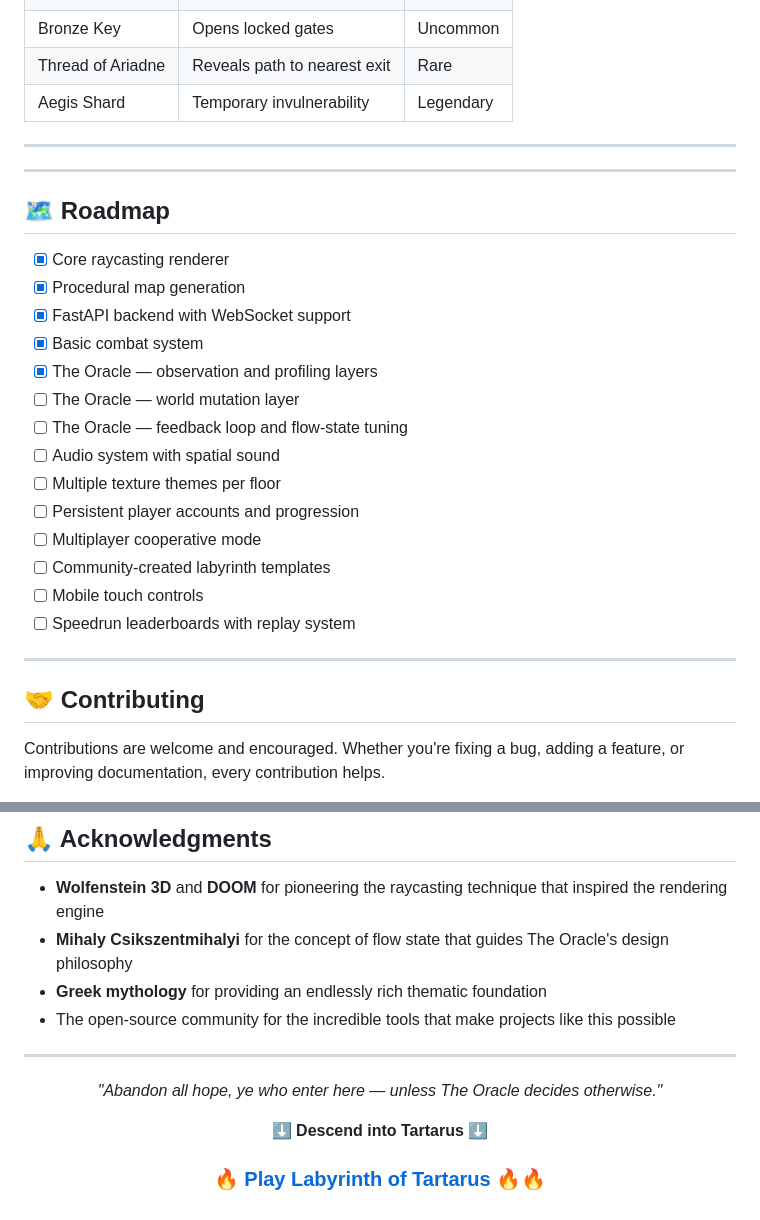
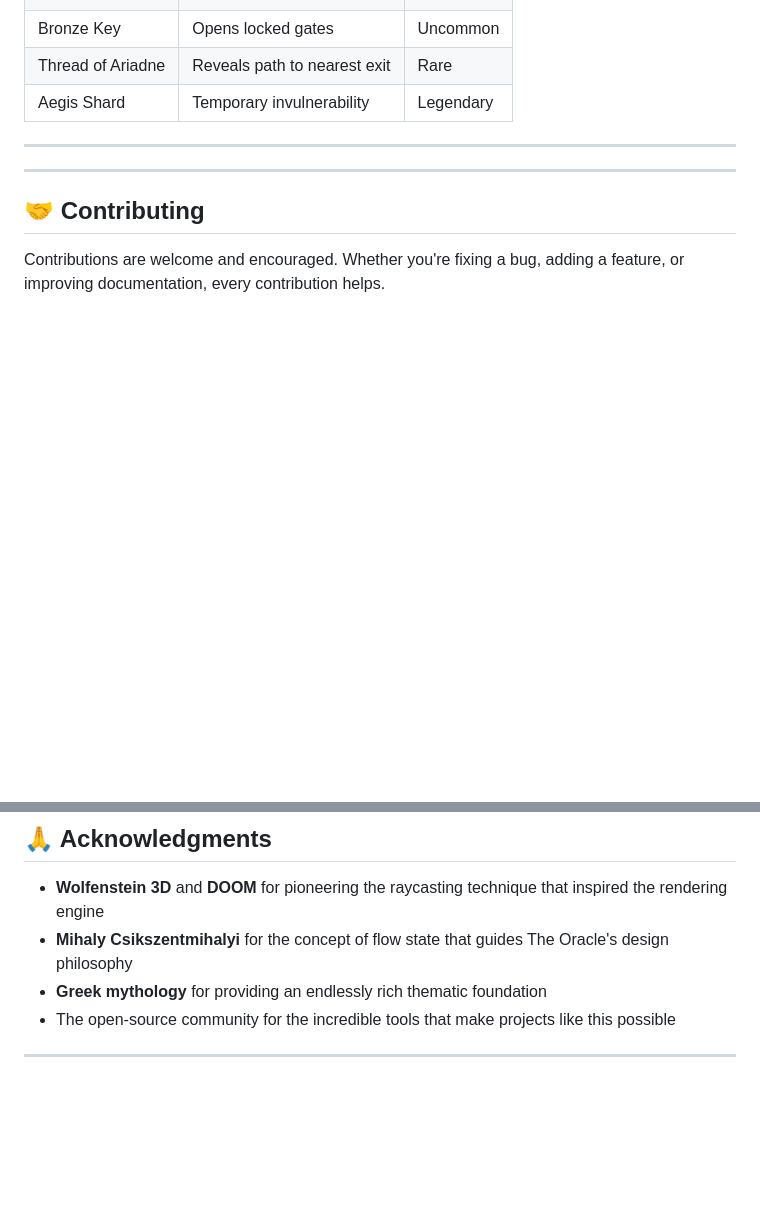
Before and after one commit to Gift3dMyndZ/labyrinth-ai-engine, a Markdown page: README.md, 2 parts joined by grey strips. Rendered like a GitHub page; blank space fills up the shorter version.

```diff
--- a/README.md
+++ b/README.md
@@ -342,24 +396,6 @@ Combat is resolved in real time. Melee attacks deal high damage at close range b
 
 ---
 
----
-
-## 🗺 Roadmap
-
-- [x] Core raycasting renderer
-- [x] Procedural map generation
-- [x] FastAPI backend with WebSocket support
-- [x] Basic combat system
-- [x] The Oracle — observation and profiling layers
-- [ ] The Oracle — world mutation layer
-- [ ] The Oracle — feedback loop and flow-state tuning
-- [ ] Audio system with spatial sound
-- [ ] Multiple texture themes per floor
-- [ ] Persistent player accounts and progression
-- [ ] Multiplayer cooperative mode
-- [ ] Community-created labyrinth templates
-- [ ] Mobile touch controls
-- [ ] Speedrun leaderboards with replay system
 
 ---
 
@@ -391,11 +427,3 @@ This project is licensed under the **MIT License**. See the [LICENSE](LICENSE) f
 - The open-source community for the incredible tools that make projects like this possible
 
 ---
-
-<div align="center">
-
-*"Abandon all hope, ye who enter here — unless The Oracle decides otherwise."*
-
-**⬇ Descend into Tartarus ⬇**
-
-### 🔥 [Play Labyrinth of Tartarus](https://labyrinth-ai-engine-1.onrender.com) 🔥🔥
```
Also changed, not shown: other parts of README.md (+117 -63 lines).
